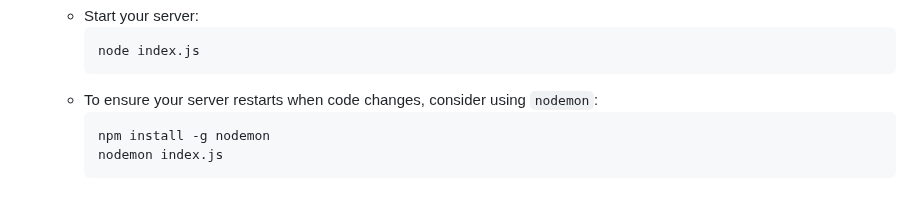
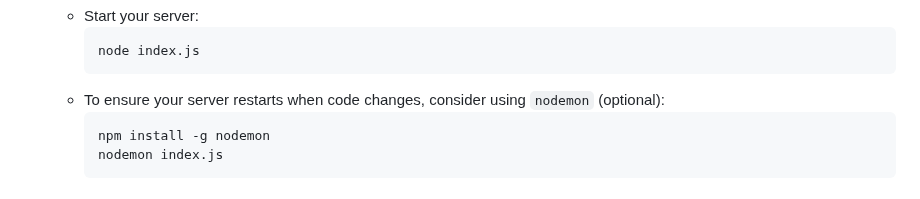
Before and after one commit to unijayt/GAG-Stock, a Markdown page: README.md, the part around the change. GitHub-like rendering.

````diff
--- a/README.md
+++ b/README.md
@@ -96,7 +96,7 @@ npm install express body-parser fs axios
      ```bash
      node index.js
      ```
-   - To ensure your server restarts when code changes, consider using `nodemon`:
+   - To ensure your server restarts when code changes, consider using `nodemon` (optional):
      ```bash
      npm install -g nodemon
      nodemon index.js
````
